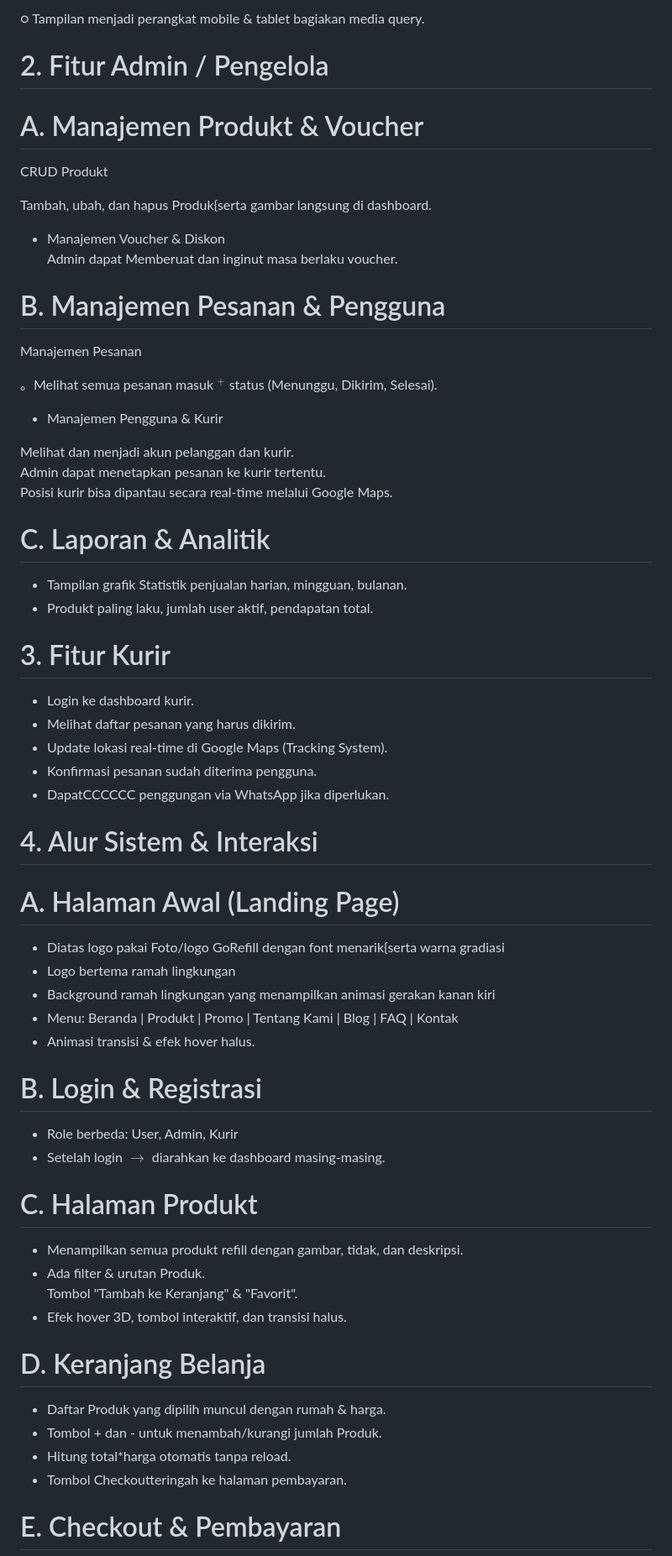
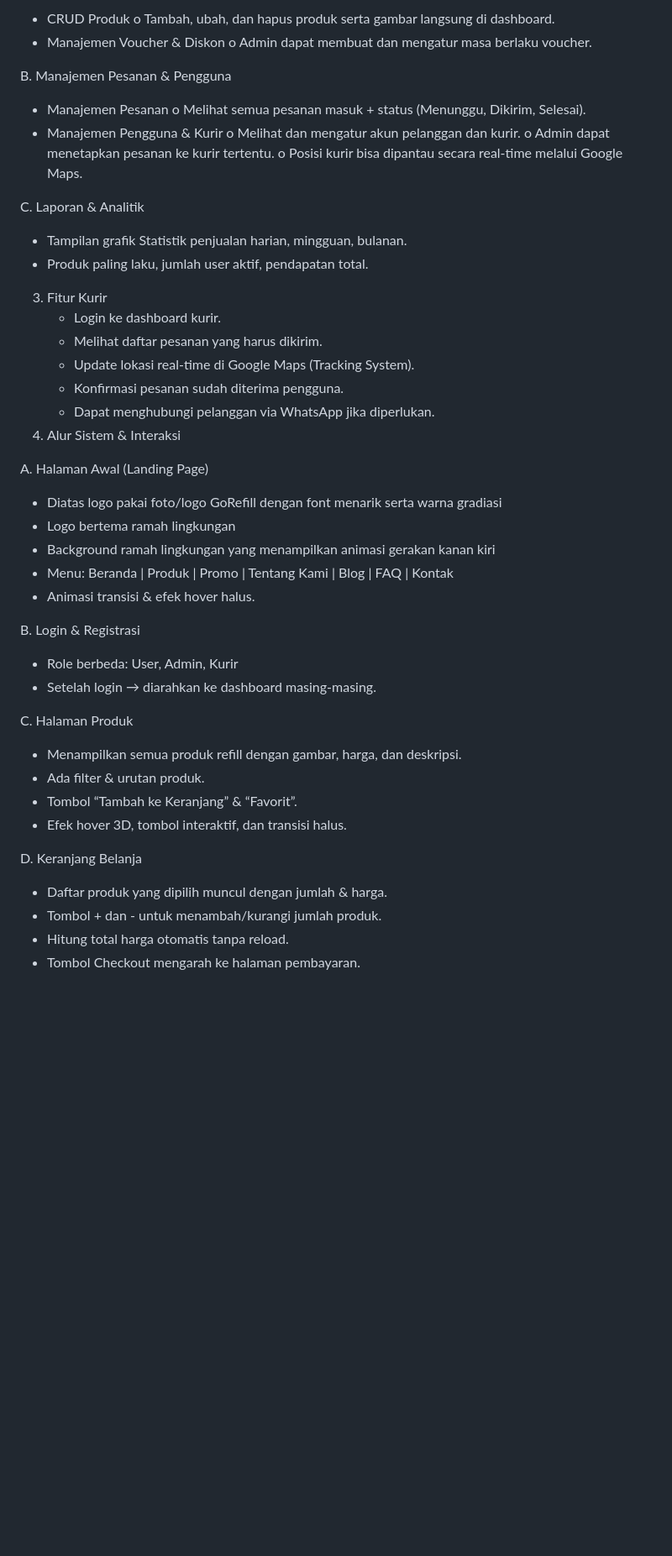
Before and after one commit to rawrmingos-design/gorefill, a Markdown page: requirement-project.md, the part around one of its changes. Shown at 84% size. Drawn GitHub-style; blank space fills up the shorter version.

Commit message:
update requirement project

```diff
--- a/requirement-project.md
+++ b/requirement-project.md
@@ -82,70 +75,57 @@ Animasi 2 detik sebelum masuk ke halaman utama.
 
-○ Tampilan menjadi perangkat mobile & tablet bagiakan media query.
+- CRUD Produk
+    o Tambah, ubah, dan hapus produk serta gambar langsung di dashboard.
+- Manajemen Voucher & Diskon
+    o Admin dapat membuat dan mengatur masa berlaku voucher.
 
-# 2. Fitur Admin / Pengelola
+B. Manajemen Pesanan & Pengguna
 
-# A. Manajemen Produkt & Voucher
+- Manajemen Pesanan
+    o Melihat semua pesanan masuk + status (Menunggu, Dikirim, Selesai).
+- Manajemen Pengguna & Kurir
+    o Melihat dan mengatur akun pelanggan dan kurir.
+    o Admin dapat menetapkan pesanan ke kurir tertentu.
+    o Posisi kurir bisa dipantau secara real-time melalui Google Maps.
 
-CRUD Produkt
-
-Tambah, ubah, dan hapus Produk{serta gambar langsung di dashboard.
-
-- Manajemen Voucher & Diskon
-Admin dapat Memberuat dan inginut masa berlaku voucher.
-
-# B. Manajemen Pesanan & Pengguna
-
-Manajemen Pesanan
-
-。Melihat semua pesanan masuk  $^+$  status (Menunggu, Dikirim, Selesai).
-
-- Manajemen Pengguna & Kurir
-
-Melihat dan menjadi akun pelanggan dan kurir.
-Admin dapat menetapkan pesanan ke kurir tertentu.
-Posisi kurir bisa dipantau secara real-time melalui Google Maps.
-
-# C. Laporan & Analitik
+C. Laporan & Analitik
 
 - Tampilan grafik Statistik penjualan harian, mingguan, bulanan.
-- Produkt paling laku, jumlah user aktif, pendapatan total.
+- Produk paling laku, jumlah user aktif, pendapatan total.
 
-# 3. Fitur Kurir
 
-- Login ke dashboard kurir.
-- Melihat daftar pesanan yang harus dikirim.
-- Update lokasi real-time di Google Maps (Tracking System).
-- Konfirmasi pesanan sudah diterima pengguna.
-- DapatCCCCCC penggungan via WhatsApp jika diperlukan.
+3. Fitur Kurir
+    - Login ke dashboard kurir.
+    - Melihat daftar pesanan yang harus dikirim.
+    - Update lokasi real-time di Google Maps (Tracking System).
+    - Konfirmasi pesanan sudah diterima pengguna.
+    - Dapat menghubungi pelanggan via WhatsApp jika diperlukan.
+4. Alur Sistem & Interaksi
 
-# 4. Alur Sistem & Interaksi
+A. Halaman Awal (Landing Page)
 
-# A. Halaman Awal (Landing Page)
-
-- Diatas logo pakai Foto/logo GoRefill dengan font menarik{serta warna gradiasi
+- Diatas logo pakai foto/logo GoRefill dengan font menarik serta warna gradiasi
 - Logo bertema ramah lingkungan
 - Background ramah lingkungan yang menampilkan animasi gerakan kanan kiri
-- Menu: Beranda | Produkt | Promo | Tentang Kami | Blog | FAQ | Kontak
+- Menu: Beranda | Produk | Promo | Tentang Kami | Blog | FAQ | Kontak
 - Animasi transisi & efek hover halus.
 
-# B. Login & Registrasi
+B. Login & Registrasi
 
 - Role berbeda: User, Admin, Kurir
-- Setelah login  $\rightarrow$  diarahkan ke dashboard masing-masing.
+- Setelah login → diarahkan ke dashboard masing-masing.
 
-# C. Halaman Produkt
+C. Halaman Produk
 
-- Menampilkan semua produkt refill dengan gambar, tidak, dan deskripsi.
-- Ada filter & urutan Produk.
-Tombol "Tambah ke Keranjang" & "Favorit".
+- Menampilkan semua produk refill dengan gambar, harga, dan deskripsi.
+- Ada filter & urutan produk.
+- Tombol “Tambah ke Keranjang” & “Favorit”.
 - Efek hover 3D, tombol interaktif, dan transisi halus.
 
-# D. Keranjang Belanja
 
-- Daftar Produk yang dipilih muncul dengan rumah & harga.
-- Tombol + dan - untuk menambah/kurangi jumlah Produk.
-- Hitung total*harga otomatis tanpa reload.
-- Tombol Checkoutteringah ke halaman pembayaran.
+D. Keranjang Belanja
 
-# E. Checkout & Pembayaran
+- Daftar produk yang dipilih muncul dengan jumlah & harga.
+- Tombol + dan - untuk menambah/kurangi jumlah produk.
+- Hitung total harga otomatis tanpa reload.
+- Tombol Checkout mengarah ke halaman pembayaran.
 
```
Also changed, not shown: other parts of requirement-project.md (+83 -90 lines).
